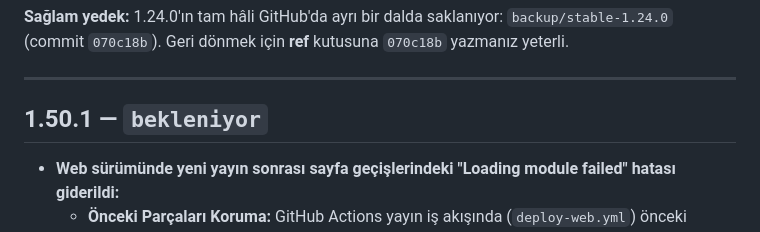
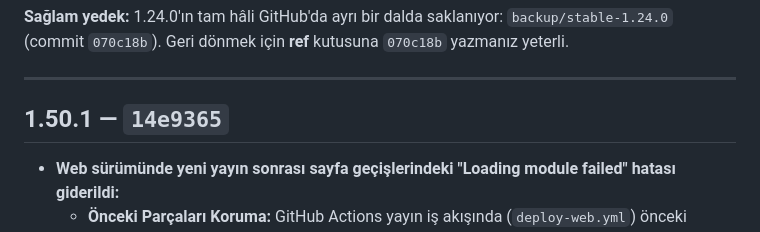
Before and after one commit to mylifer/scan, a Markdown page: CHANGELOG.md, the part around the change. Rendered like a GitHub page.

Commit message:
docs: 1.50.1 commit kodu

```diff
--- a/CHANGELOG.md
+++ b/CHANGELOG.md
@@ -16,7 +16,7 @@ Her sürümün yanındaki **commit kodu**, o sürüme geri dönmek için kullan
 
 ---
 
-## 1.50.1 — `bekleniyor`
+## 1.50.1 — `14e9365`
 - **Web sürümünde yeni yayın sonrası sayfa geçişlerindeki "Loading module failed" hatası giderildi:**
   - **Önceki Parçaları Koruma:** GitHub Actions yayın iş akışında (`deploy-web.yml`) önceki derlemenin JS parçaları önbellekten geri yüklenerek silinmesi engellendi; böylece açık sekmesi olan kullanıcılar 404 hatası almaz.
   - **Otomatik Sayfa Yenileme:** Tarayıcıda eski parçanın bulunamadığı durumlarda (`Loading module failed`), sayfa otomatik olarak yeni sürüme geçecek şekilde yenilenir.
```
